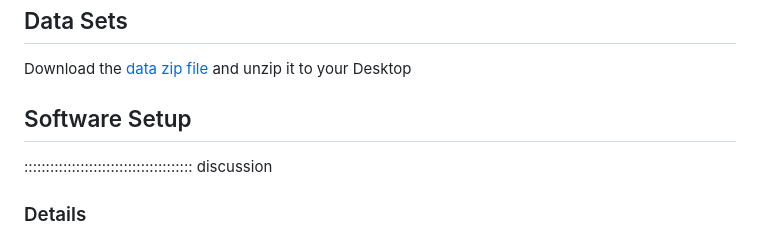
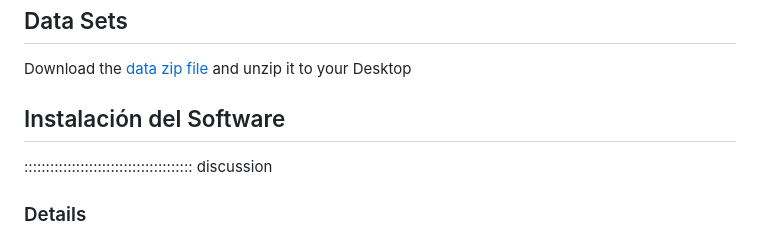
Before and after one commit to epiverse-trace/epimodelac, a Markdown page: learners/setup.md, the part around the change. Drawn GitHub-style.

Commit message:
traducir subtitulo de instalación

```diff
--- a/learners/setup.md
+++ b/learners/setup.md
@@ -49,7 +49,7 @@ FIXME: place any data you want learners to use in `episodes/data` and then use
 -->
 Download the [data zip file](https://example.com/FIXME) and unzip it to your Desktop
 
-## Software Setup
+## Instalación del Software
 
 ::::::::::::::::::::::::::::::::::::::: discussion
 
```
